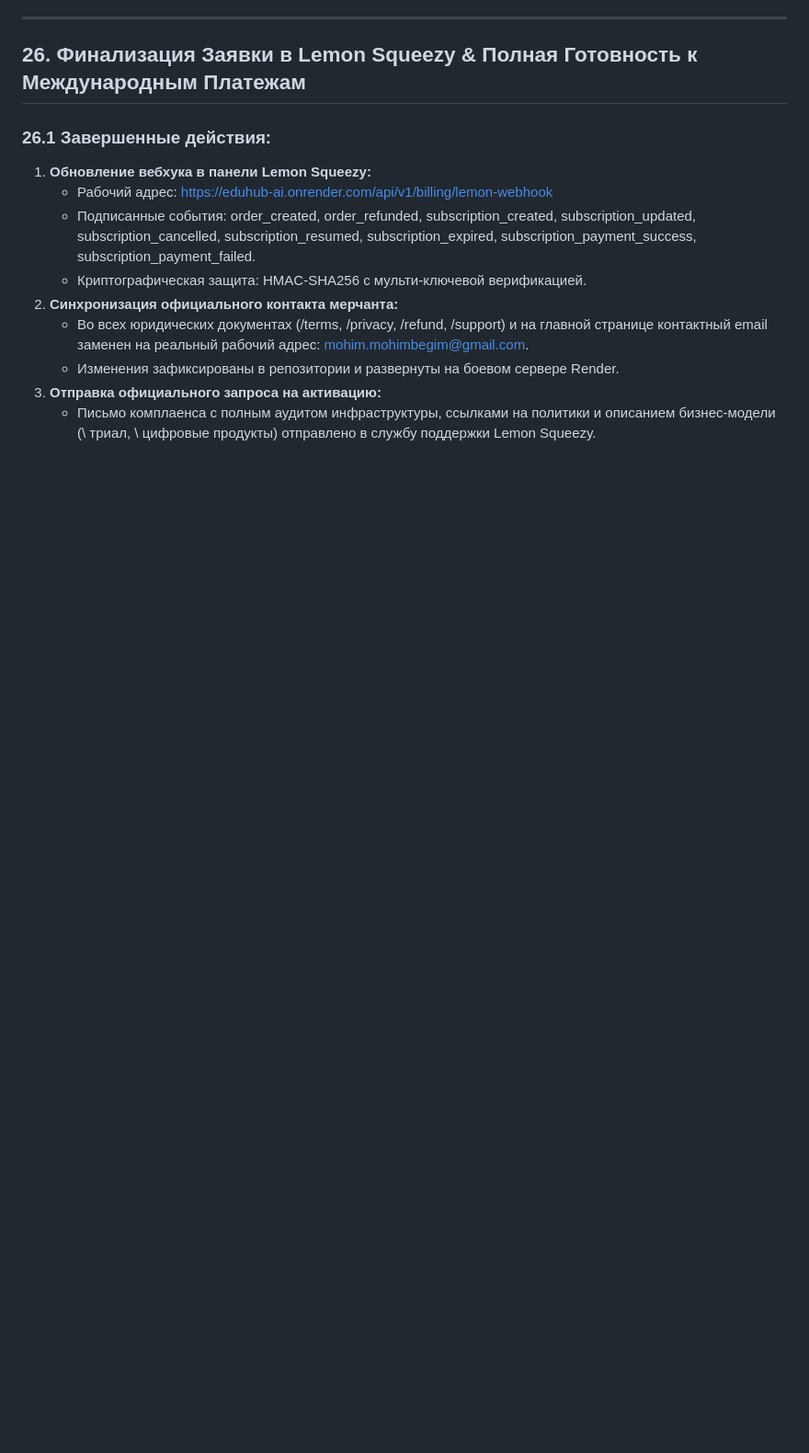
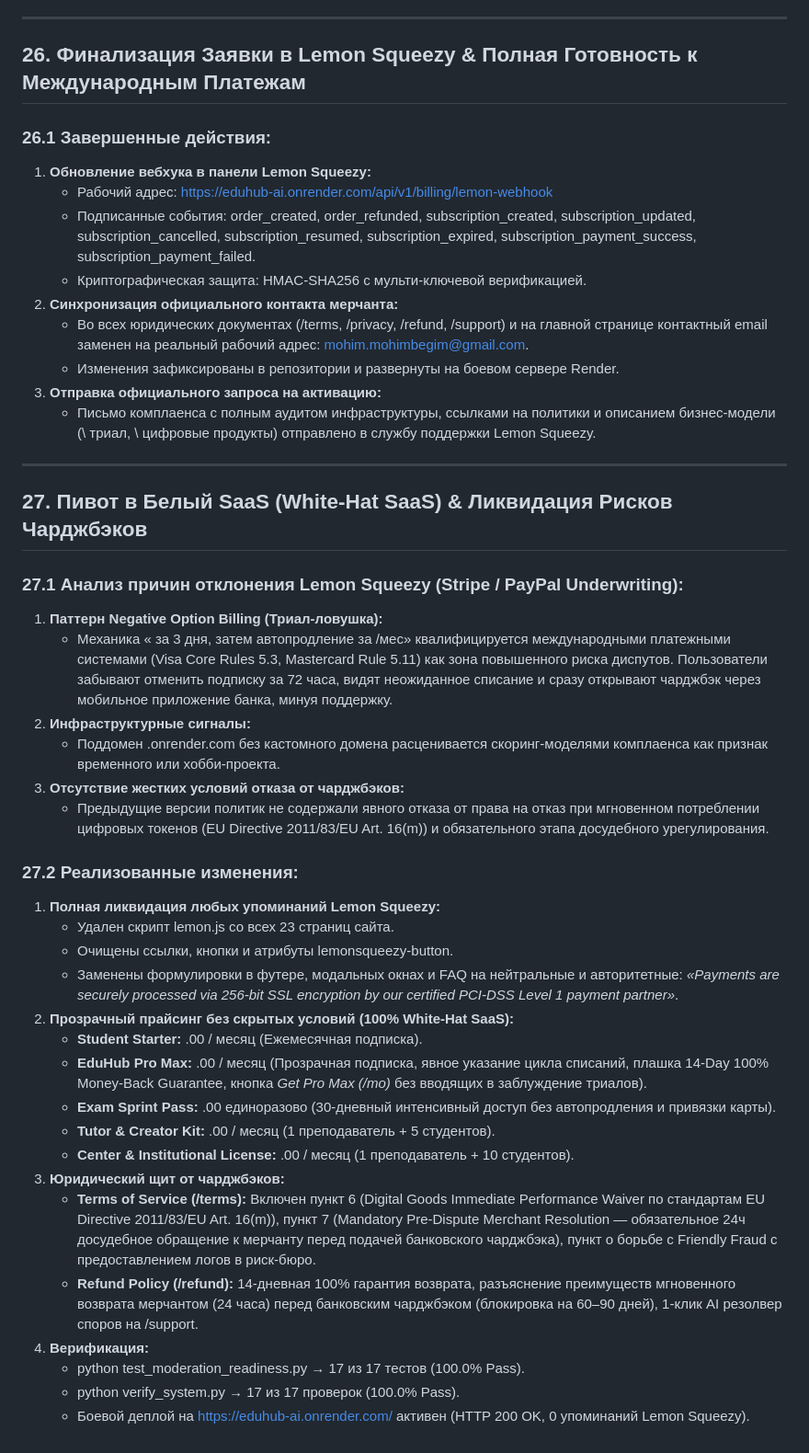
Before and after one commit to mohimbegim-beep/eduhub-ai, a Markdown page: walkthrough.md, the part around the change. Shown at 92% size. GitHub-like rendering; blank space fills up the shorter version.

Commit message:
docs: add section 27 documenting white-hat saas pivot

```diff
--- a/walkthrough.md
+++ b/walkthrough.md
@@ -68,3 +68,35 @@
    - Изменения зафиксированы в репозитории и развернуты на боевом сервере Render.
 3. **Отправка официального запроса на активацию:**
    - Письмо комплаенса с полным аудитом инфраструктуры, ссылками на политики и описанием бизнес-модели (\ триал, \ цифровые продукты) отправлено в службу поддержки Lemon Squeezy.
+
+
+---
+
+## 27. Пивот в Белый SaaS (White-Hat SaaS) & Ликвидация Рисков Чарджбэков
+
+### 27.1 Анализ причин отклонения Lemon Squeezy (Stripe / PayPal Underwriting):
+1. **Паттерн Negative Option Billing (Триал-ловушка):**
+   - Механика « за 3 дня, затем автопродление за /мес» квалифицируется международными платежными системами (Visa Core Rules 5.3, Mastercard Rule 5.11) как зона повышенного риска диспутов. Пользователи забывают отменить подписку за 72 часа, видят неожиданное списание  и сразу открывают чарджбэк через мобильное приложение банка, минуя поддержку.
+2. **Инфраструктурные сигналы:**
+   - Поддомен .onrender.com без кастомного домена расценивается скоринг-моделями комплаенса как признак временного или хобби-проекта.
+3. **Отсутствие жестких условий отказа от чарджбэков:**
+   - Предыдущие версии политик не содержали явного отказа от права на отказ при мгновенном потреблении цифровых токенов (EU Directive 2011/83/EU Art. 16(m)) и обязательного этапа досудебного урегулирования.
+
+### 27.2 Реализованные изменения:
+1. **Полная ликвидация любых упоминаний Lemon Squeezy:**
+   - Удален скрипт lemon.js со всех 23 страниц сайта.
+   - Очищены ссылки, кнопки и атрибуты lemonsqueezy-button.
+   - Заменены формулировки в футере, модальных окнах и FAQ на нейтральные и авторитетные: *«Payments are securely processed via 256-bit SSL encryption by our certified PCI-DSS Level 1 payment partner»*.
+2. **Прозрачный прайсинг без скрытых условий (100% White-Hat SaaS):**
+   - **Student Starter:** .00 / месяц (Ежемесячная подписка).
+   - **EduHub Pro Max:** .00 / месяц (Прозрачная подписка, явное указание цикла списаний, плашка 14-Day 100% Money-Back Guarantee, кнопка *Get Pro Max (/mo)* без вводящих в заблуждение  триалов).
+   - **Exam Sprint Pass:** .00 единоразово (30-дневный интенсивный доступ без автопродления и привязки карты).
+   - **Tutor & Creator Kit:** .00 / месяц (1 преподаватель + 5 студентов).
+   - **Center & Institutional License:** .00 / месяц (1 преподаватель + 10 студентов).
+3. **Юридический щит от чарджбэков:**
+   - **Terms of Service (/terms):** Включен пункт 6 (Digital Goods Immediate Performance Waiver по стандартам EU Directive 2011/83/EU Art. 16(m)), пункт 7 (Mandatory Pre-Dispute Merchant Resolution — обязательное 24ч досудебное обращение к мерчанту перед подачей банковского чарджбэка), пункт о борьбе с Friendly Fraud с предоставлением логов в риск-бюро.
+   - **Refund Policy (/refund):** 14-дневная 100% гарантия возврата, разъяснение преимуществ мгновенного возврата мерчантом (24 часа) перед банковским чарджбэком (блокировка на 60–90 дней), 1-клик AI резолвер споров на /support.
+4. **Верификация:**
+   - python test_moderation_readiness.py &rarr; 17 из 17 тестов (100.0% Pass).
+   - python verify_system.py &rarr; 17 из 17 проверок (100.0% Pass).
+   - Боевой деплой на https://eduhub-ai.onrender.com/ активен (HTTP 200 OK, 0 упоминаний Lemon Squeezy).
```
